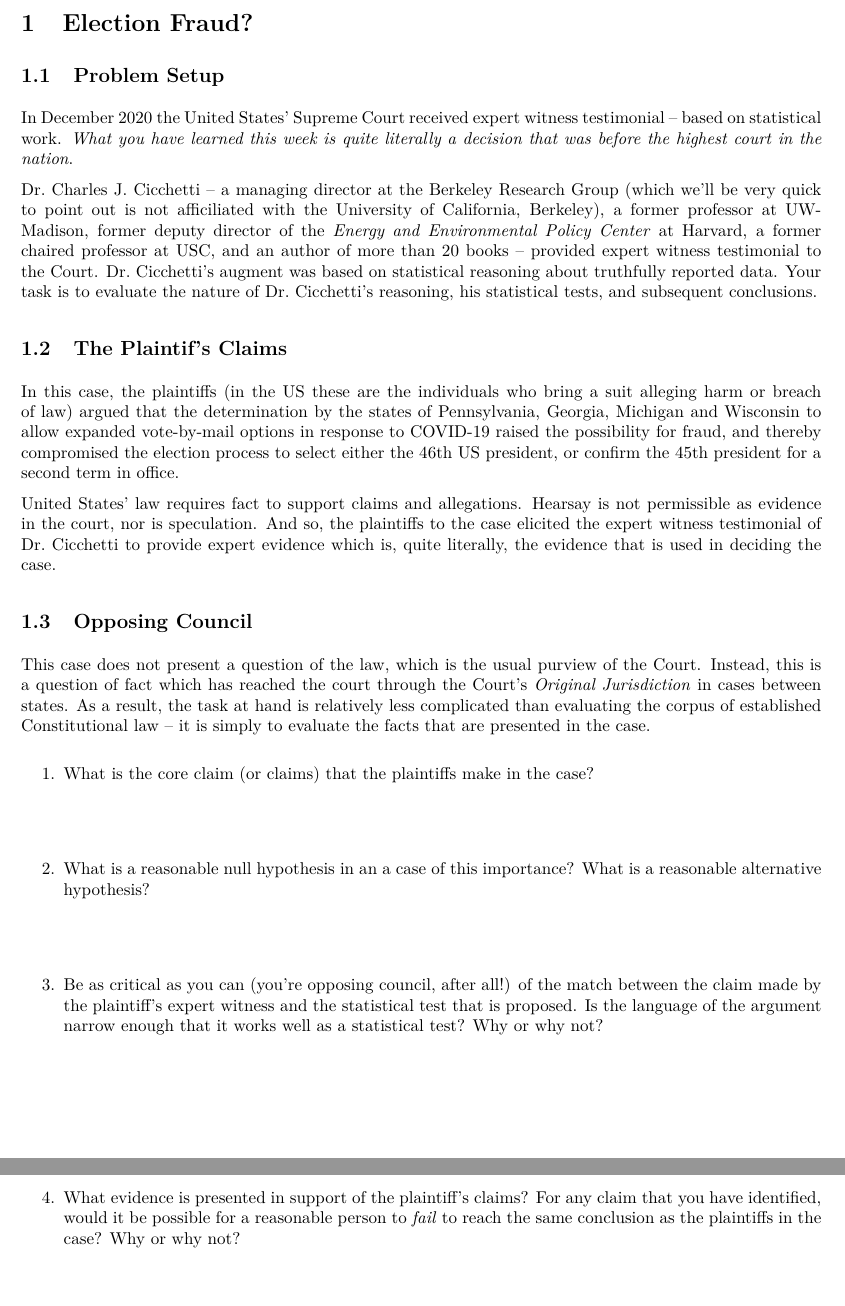
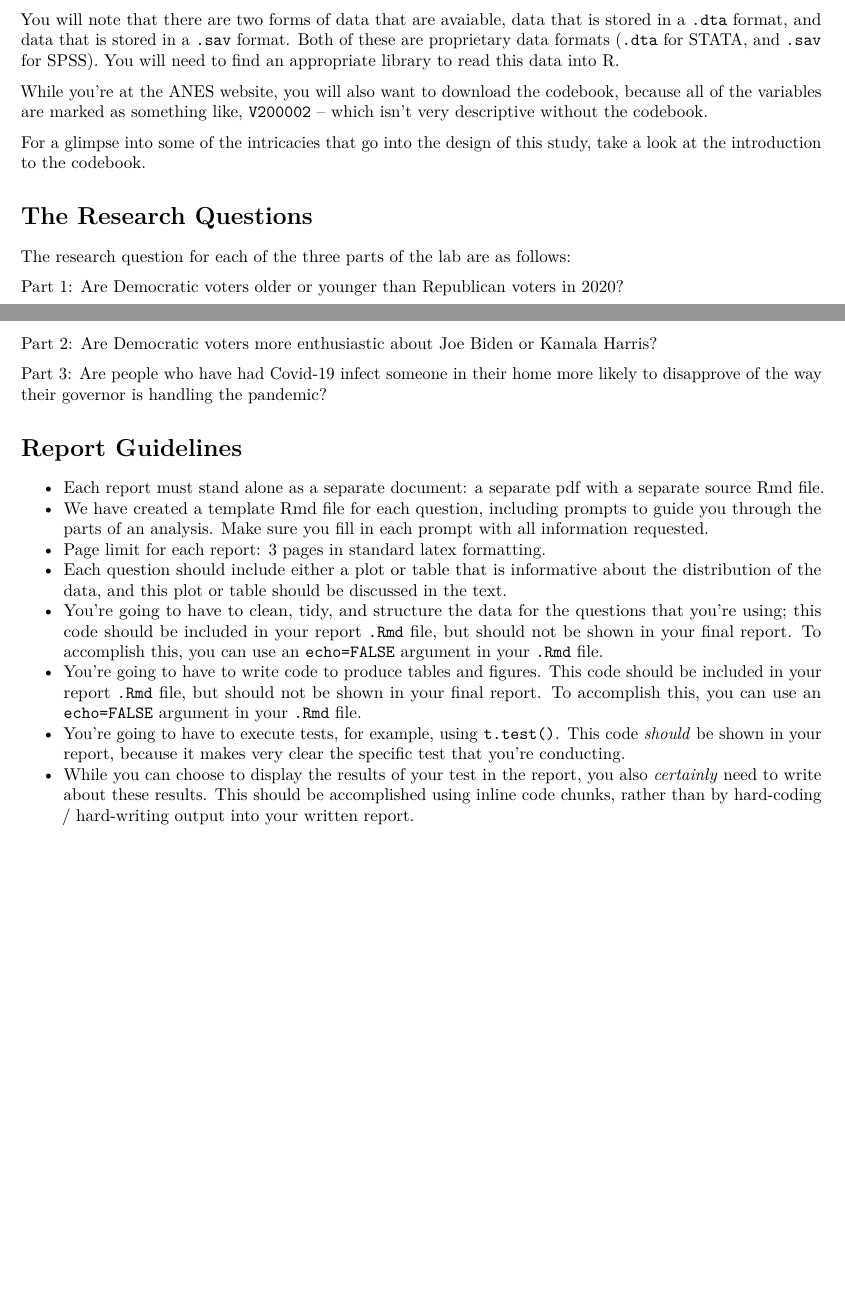
Before and after one commit to meliasoque/lab_1, an R Markdown document (united_states_election_lab.Rmd): two parts of pages 2 and 3 of 5 before the commit and two parts of pages 1 and 2 of 2 after it, joined at a grey line, cut at the place of the change, the shorter picture padded with empty space. The pictures show the output file united_states_election_lab.pdf that the author committed with the source.

Commit message:
a whole bunch of updates to the lab, new questions, took out the georgia election challenge

```diff
--- a/united_states_election_lab.Rmd
+++ b/united_states_election_lab.Rmd
@@ -25,36 +24,31 @@ output:
 
-\clearpage
-# Election Fraud?
-## Problem Setup
+To access the data, you will need to register for an account, confirm this account, and then login. The data that you need should come from the **2020 Time Series Study**.
 
-In December 2020 the United States' Supreme Court received expert witness testimonial -- based on statistical work. *What you have learned this week is quite literally a decision that was before the highest court in the nation*.
+You will note that there are two forms of data that are avaiable, data that is stored in a `.dta` format, and data that is stored in a `.sav` format. Both of these are proprietary data formats (`.dta` for STATA, and `.sav` for SPSS). You will need to find an appropriate library to read this data into R.
 
-Dr. Charles J. Cicchetti -- a managing director at the Berkeley Research Group (which we'll be very quick to point out is not afficiliated with the University of California, Berkeley), a former professor at UW-Madison, former deputy director of the *Energy and Environmental Policy Center* at Harvard, a former chaired professor at USC, and an author of more than 20 books -- provided expert witness testimonial to the Court. Dr. Cicchetti's augment was based on statistical reasoning about truthfully reported data. Your task is to evaluate the nature of Dr. Cicchetti's reasoning, his statistical tests, and subsequent conclusions.
+While you're at the ANES website, you will also want to download the codebook, because all of the variables are marked as something like, `V200002` -- which isn't very descriptive without the codebook.
 
-## The Plaintif's Claims
+For a glimpse into some of the intricacies that go into the design of this study, take a look at the introduction to the codebook.
 
-In this case, the plaintiffs (in the US these are the individuals who bring a suit alleging harm or breach of law) argued that the determination by the states of Pennsylvania, Georgia, Michigan and Wisconsin to allow expanded vote-by-mail options in response to COVID-19 raised the possibility for fraud, and thereby compromised the election process to select either the 46th US president, or confirm the 45th president for a second term in office.
 
-United States' law requires fact to support claims and allegations. [Hearsay](https://en.wikipedia.org/wiki/Hearsay_in_United_States_law) is not permissible as evidence in the court, nor is speculation. And so, the plaintiffs to the case elicited the [expert witness](https://en.wikipedia.org/wiki/Expert_witness) testimonial of Dr. Cicchetti to provide expert evidence which is, quite literally, the evidence that is used in deciding the case.
+# The Research Questions
 
-## Opposing Council
+The research question for each of the three parts of the lab are as follows:
 
-This case does not present a question of the law, which is the usual purview of the Court. Instead, this is a question of fact which has reached the court through the Court's [*Original Jurisdiction*](https://www.fjc.gov/history/courts/jurisdiction-original-supreme-court) in cases between states. As a result, the task at hand is relatively less complicated than evaluating the corpus of established Constitutional law -- it is simply to evaluate the facts that are presented in the case.
+Part 1: Are Democratic voters older or younger than Republican voters in 2020?
 
-1. What is the core claim (or claims) that the plaintiffs make in the case?
+Part 2: Are Democratic voters more enthusiastic about Joe Biden or Kamala Harris?
 
->
+Part 3: Are people who have had Covid-19 infect someone in their home more likely to disapprove of the way their governor is handling the pandemic?
 
-2. What is a reasonable null hypothesis in an a case of this importance? What is a reasonable alternative hypothesis?
 
->
+# Report Guidelines
 
-3. Be as critical as you can (you're opposing council, after all!) of the match between the claim made by the plaintiff's expert witness and the statistical test that is proposed. Is the language of the argument narrow enough that it works well as a statistical test? Why or why not?
-
->
-
-4. What evidence is presented in support of the plaintiff's claims? For any claim that you have identified, would it be possible for a reasonable person to *fail* to reach the same conclusion as the plaintiffs in the case? Why or why not?
-
->
-
-\clearpage
+- Each report must stand alone as a separate document: a separate pdf with a separate source Rmd file.
+- We have created a template Rmd file for each question, including prompts to guide you through the parts of an analysis.  Make sure you fill in each prompt with all information requested.
+- Page limit for each report: 3 pages in standard latex formatting.
+- Each question should include either a plot or table that is informative about the distribution of the data, and this plot or table should be discussed in the text.
+- You're going to have to clean, tidy, and structure the data for the questions that you're using; this code should be included in your report `.Rmd` file, but should not be shown in your final report. To accomplish this, you can use an `echo=FALSE` argument in your `.Rmd` file.
+- You're going to have to write code to produce tables and figures. This code should be included in your report `.Rmd` file, but should not be shown in your final report. To accomplish this, you can use an `echo=FALSE` argument in your `.Rmd` file.
+- You're going to have to execute tests, for example, using `t.test()`. This code *should* be shown in your report, because it makes very clear the specific test that you're conducting.
+- While you can choose to display the results of your test in the report, you also *certainly* need to write about these results. This should be accomplished using [inline code chunks](https://bookdown.org/yihui/rmarkdown-cookbook/r-code.html), rather than by hard-coding / hard-writing output into your written report.
```
Also changed, not shown: question_1.Rmd (added, +26 -0 lines), question_1.pdf (added), united_states_election_lab.pdf, united_states_election_lab.Rmd (71 more changed lines).
